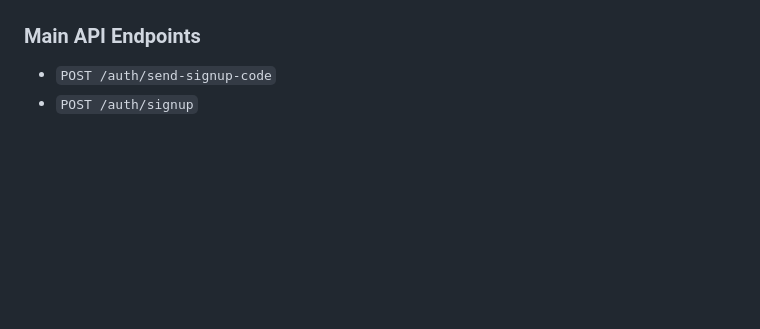
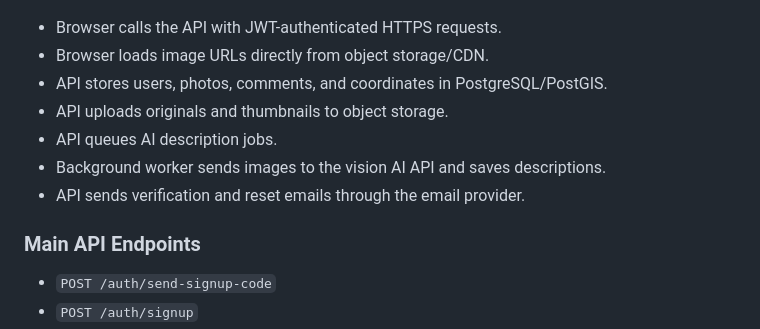
Before and after one commit to rares8283682/geophoto, a Markdown page: STRATEGY.md, the part around one of its changes. Rendered like a GitHub page; blank space fills up the shorter version.

Commit message:
Revise STRATEGY.md with updated API interactions
Updated the architecture diagram and clarified API interactions.

````diff
--- a/STRATEGY.md
+++ b/STRATEGY.md
@@ -55,4 +53,11 @@ flowchart TB
 ```
+- Browser calls the API with JWT-authenticated HTTPS requests.
+- Browser loads image URLs directly from object storage/CDN.
+- API stores users, photos, comments, and coordinates in PostgreSQL/PostGIS.
+- API uploads originals and thumbnails to object storage.
+- API queues AI description jobs.
+- Background worker sends images to the vision AI API and saves descriptions.
+- API sends verification and reset emails through the email provider.
 
 ### Main API Endpoints
 
````
Also changed, not shown: other parts of STRATEGY.md (+8 -10 lines).
